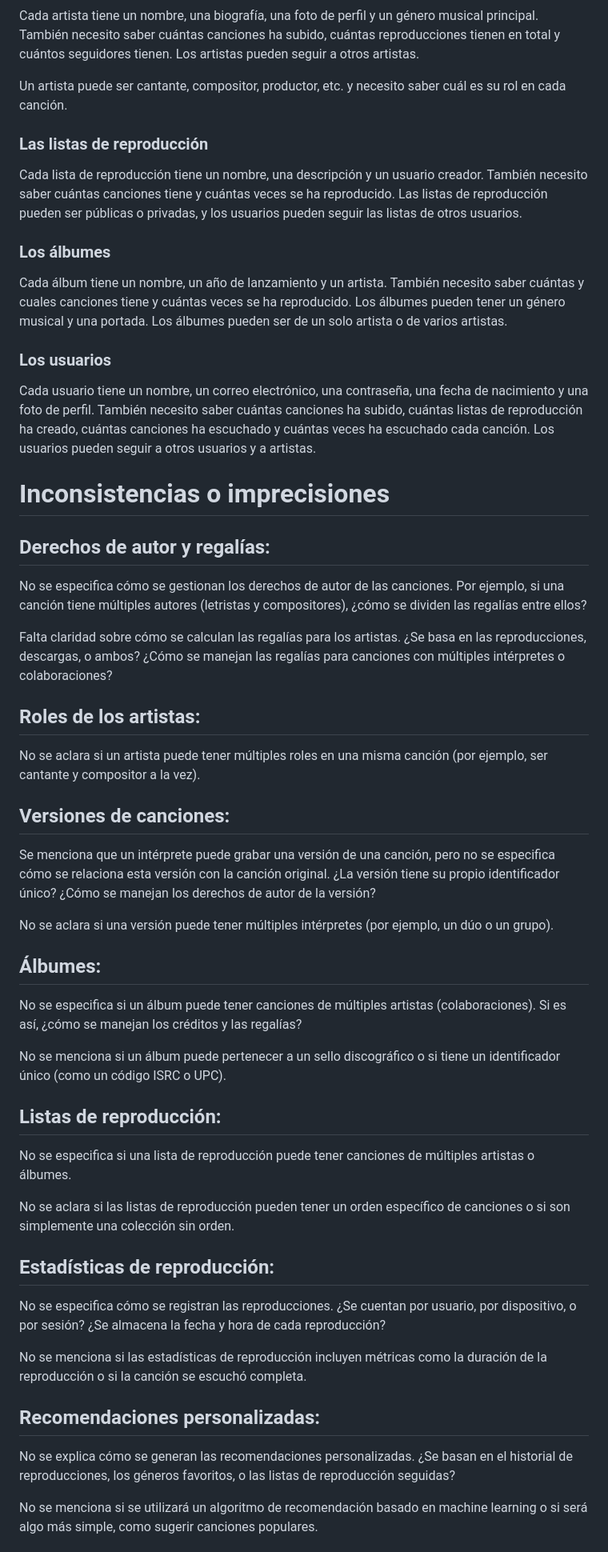
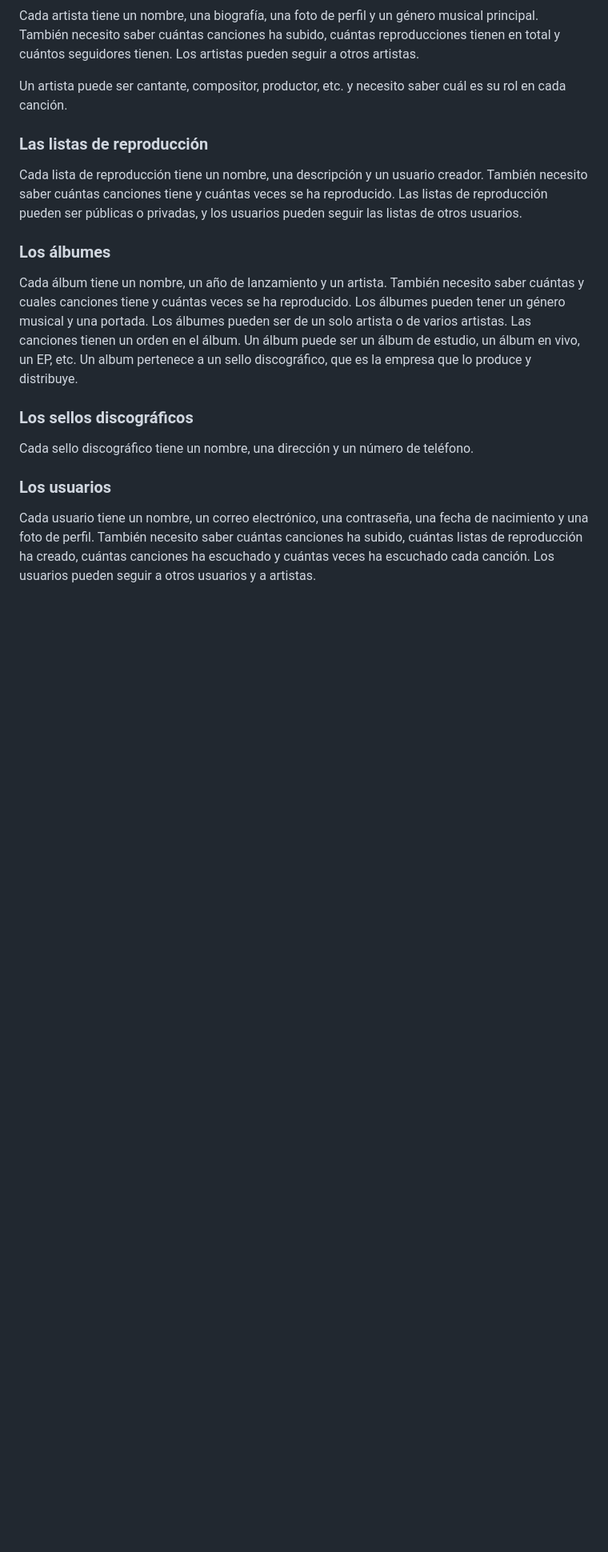
Before and after one commit to vicapedro/Proyectos-Base-de-datos, a Markdown page: MyBeat/README.md, the part around one of its changes. Shown at 80% size. Rendered like a GitHub page; blank space fills up the shorter version.

Commit message:
Correciones menores a MyBeat

```diff
--- a/MyBeat/README.md
+++ b/MyBeat/README.md
@@ -31,50 +34,14 @@ Cada lista de reproducción tiene un nombre, una descripción y un usuario cread
 
 ### Los álbumes
 Cada álbum tiene un nombre, un año de lanzamiento y un artista. También necesito saber cuántas y cuales canciones tiene y cuántas veces se ha reproducido. Los álbumes pueden tener un género musical y una portada. Los álbumes pueden ser de un solo artista o de varios artistas.
+Las canciones tienen un orden en el álbum.
+Un álbum puede ser un álbum de estudio, un álbum en vivo, un EP, etc.
+Un album pertenece a un sello discográfico, que es la empresa que lo produce y distribuye.
+
+### Los sellos discográficos
+Cada sello discográfico tiene un nombre, una dirección y un número de teléfono.
+
 
 ### Los usuarios
 Cada usuario tiene un nombre, un correo electrónico, una contraseña, una fecha de nacimiento y una foto de perfil. También necesito saber cuántas canciones ha subido, cuántas listas de reproducción ha creado, cuántas canciones ha escuchado y cuántas veces ha escuchado cada canción. Los usuarios pueden seguir a otros usuarios y a artistas.
 
-
-# Inconsistencias o imprecisiones
-## Derechos de autor y regalías:
-
-No se especifica cómo se gestionan los derechos de autor de las canciones. Por ejemplo, si una canción tiene múltiples autores (letristas y compositores), ¿cómo se dividen las regalías entre ellos?
-
-Falta claridad sobre cómo se calculan las regalías para los artistas. ¿Se basa en las reproducciones, descargas, o ambos? ¿Cómo se manejan las regalías para canciones con múltiples intérpretes o colaboraciones?
-
-## Roles de los artistas:
-
-
-No se aclara si un artista puede tener múltiples roles en una misma canción (por ejemplo, ser cantante y compositor a la vez).
-
-## Versiones de canciones:
-
-Se menciona que un intérprete puede grabar una versión de una canción, pero no se especifica cómo se relaciona esta versión con la canción original. ¿La versión tiene su propio identificador único? ¿Cómo se manejan los derechos de autor de la versión?
-
-No se aclara si una versión puede tener múltiples intérpretes (por ejemplo, un dúo o un grupo).
-
-## Álbumes:
-
-No se especifica si un álbum puede tener canciones de múltiples artistas (colaboraciones). Si es así, ¿cómo se manejan los créditos y las regalías?
-
-No se menciona si un álbum puede pertenecer a un sello discográfico o si tiene un identificador único (como un código ISRC o UPC).
-
-## Listas de reproducción:
-
-No se especifica si una lista de reproducción puede tener canciones de múltiples artistas o álbumes.
-
-No se aclara si las listas de reproducción pueden tener un orden específico de canciones o si son simplemente una colección sin orden.
-
-## Estadísticas de reproducción:
-
-No se especifica cómo se registran las reproducciones. ¿Se cuentan por usuario, por dispositivo, o por sesión? ¿Se almacena la fecha y hora de cada reproducción?
-
-No se menciona si las estadísticas de reproducción incluyen métricas como la duración de la reproducción o si la canción se escuchó completa.
-
-## Recomendaciones personalizadas:
-
-No se explica cómo se generan las recomendaciones personalizadas. ¿Se basan en el historial de reproducciones, los géneros favoritos, o las listas de reproducción seguidas?
-
-No se menciona si se utilizará un algoritmo de recomendación basado en machine learning o si será algo más simple, como sugerir canciones populares.
-
```
Also changed, not shown: other parts of MyBeat/README.md (+8 -63 lines).
